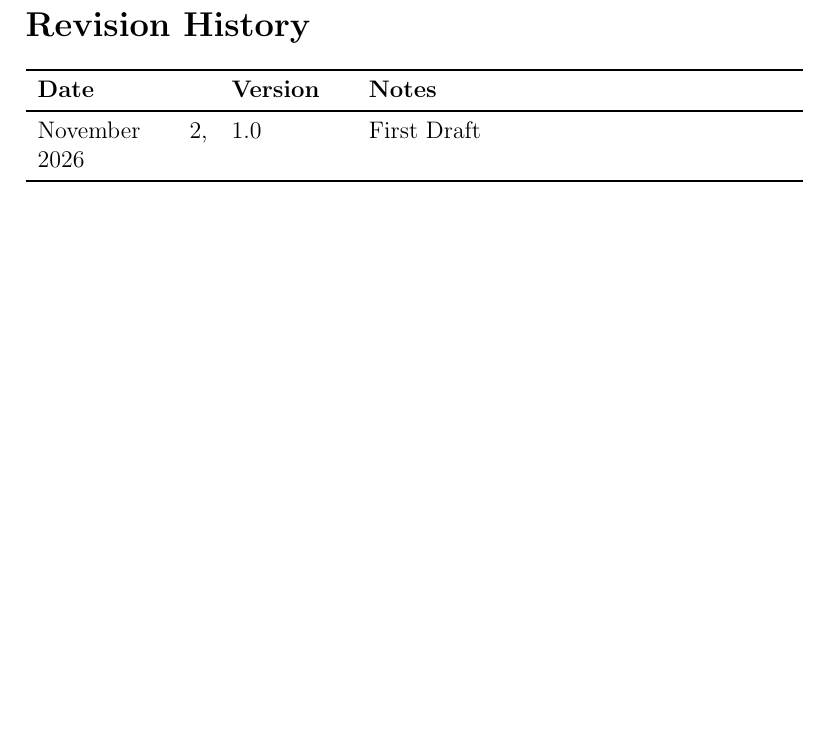
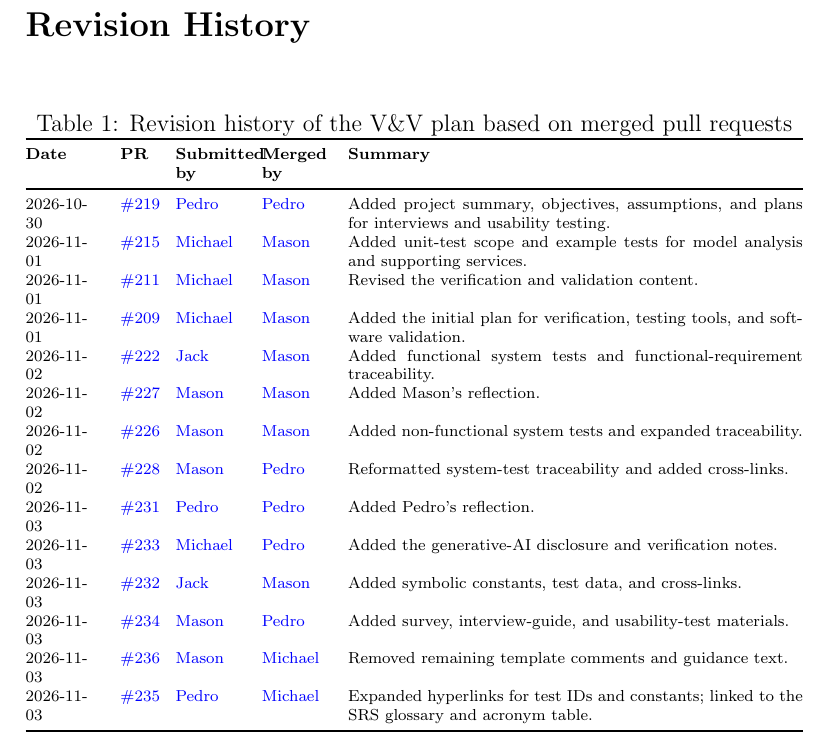
Before and after one commit to JackEaston4/Troitsky-Toolbox, a LaTeX document (docs/VnVPlan/VnVPlan.tex): part of page 2 of 73, cut so that both start at the same text, the shorter picture padded with empty space. Compiled offline with pdfLaTeX; a LaTeX package or settings file that is missing is left out.

Commit message:
created Revision History

```diff
--- a/docs/VnVPlan/VnVPlan.tex
+++ b/docs/VnVPlan/VnVPlan.tex
@@ -60,13 +60,32 @@
 \pagenumbering{roman}
 
 \section*{Revision History}
-
-\begin{tabularx}{\textwidth}{p{3cm}p{2cm}X}
-\toprule {\bf Date} & {\bf Version} & {\bf Notes}\\
+\begin{table}[htbp]
+\centering
+\scriptsize
+\caption{Revision history of the V\&V plan based on merged pull requests}
+\label{tab:vnv-revision-history}
+\begin{tabularx}{\textwidth}{@{}p{1.25cm}p{0.55cm}p{1.1cm}p{1.1cm}X@{}}
+\toprule
+\textbf{Date} & \textbf{PR} & \textbf{Submitted by} & \textbf{Merged by} & \textbf{Summary} \\
 \midrule
-November 2, 2026 & 1.0 & First Draft\\
+2026-10-30 & \href{https://github.com/JackEaston4/Troitsky-Toolbox/pull/219}{\#219} & \href{https://github.com/pedrohza}{Pedro} & \href{https://github.com/pedrohza}{Pedro} & Added project summary, objectives, assumptions, and plans for interviews and usability testing. \\
+2026-11-01 & \href{https://github.com/JackEaston4/Troitsky-Toolbox/pull/215}{\#215} & \href{https://github.com/michaelnathanroberts}{Michael} & \href{https://github.com/MasonJ-A}{Mason} & Added unit-test scope and example tests for model analysis and supporting services. \\
+2026-11-01 & \href{https://github.com/JackEaston4/Troitsky-Toolbox/pull/211}{\#211} & \href{https://github.com/michaelnathanroberts}{Michael} & \href{https://github.com/MasonJ-A}{Mason} & Revised the verification and validation content. \\
+2026-11-01 & \href{https://github.com/JackEaston4/Troitsky-Toolbox/pull/209}{\#209} & \href{https://github.com/michaelnathanroberts}{Michael} & \href{https://github.com/MasonJ-A}{Mason} & Added the initial plan for verification, testing tools, and software validation. \\
+2026-11-02 & \href{https://github.com/JackEaston4/Troitsky-Toolbox/pull/222}{\#222} & \href{https://github.com/JackEaston4}{Jack} & \href{https://github.com/MasonJ-A}{Mason} & Added functional system tests and functional-requirement traceability. \\
+2026-11-02 & \href{https://github.com/JackEaston4/Troitsky-Toolbox/pull/227}{\#227} & \href{https://github.com/MasonJ-A}{Mason} & \href{https://github.com/MasonJ-A}{Mason} & Added Mason's reflection. \\
+2026-11-02 & \href{https://github.com/JackEaston4/Troitsky-Toolbox/pull/226}{\#226} & \href{https://github.com/MasonJ-A}{Mason} & \href{https://github.com/MasonJ-A}{Mason} & Added non-functional system tests and expanded traceability. \\
+2026-11-02 & \href{https://github.com/JackEaston4/Troitsky-Toolbox/pull/228}{\#228} & \href{https://github.com/MasonJ-A}{Mason} & \href{https://github.com/pedrohza}{Pedro} & Reformatted system-test traceability and added cross-links. \\
+2026-11-03 & \href{https://github.com/JackEaston4/Troitsky-Toolbox/pull/231}{\#231} & \href{https://github.com/pedrohza}{Pedro} & \href{https://github.com/pedrohza}{Pedro} & Added Pedro's reflection. \\
+2026-11-03 & \href{https://github.com/JackEaston4/Troitsky-Toolbox/pull/233}{\#233} & \href{https://github.com/michaelnathanroberts}{Michael} & \href{https://github.com/pedrohza}{Pedro} & Added the generative-AI disclosure and verification notes. \\
+2026-11-03 & \href{https://github.com/JackEaston4/Troitsky-Toolbox/pull/232}{\#232} & \href{https://github.com/JackEaston4}{Jack} & \href{https://github.com/MasonJ-A}{Mason} & Added symbolic constants, test data, and cross-links. \\
+2026-11-03 & \href{https://github.com/JackEaston4/Troitsky-Toolbox/pull/234}{\#234} & \href{https://github.com/MasonJ-A}{Mason} & \href{https://github.com/pedrohza}{Pedro} & Added survey, interview-guide, and usability-test materials. \\
+2026-11-03 & \href{https://github.com/JackEaston4/Troitsky-Toolbox/pull/236}{\#236} & \href{https://github.com/MasonJ-A}{Mason} & \href{https://github.com/michaelnathanroberts}{Michael} & Removed remaining template comments and guidance text. \\
+2026-11-03 & \href{https://github.com/JackEaston4/Troitsky-Toolbox/pull/235}{\#235} & \href{https://github.com/pedrohza}{Pedro} & \href{https://github.com/michaelnathanroberts}{Michael} & Expanded hyperlinks for test IDs and constants; linked to the SRS glossary and acronym table. \\
 \bottomrule
 \end{tabularx}
+\end{table}
 
 
 
```
